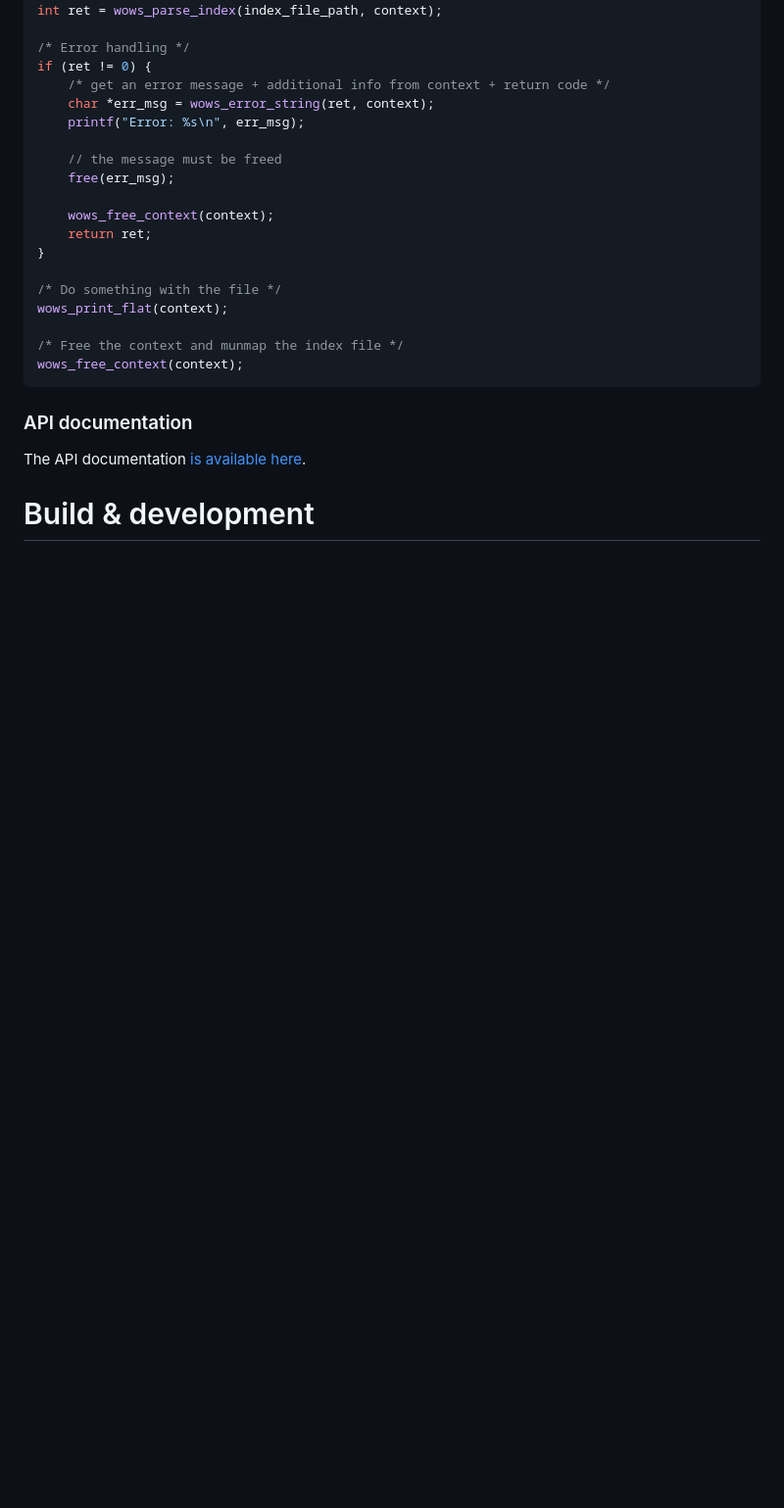
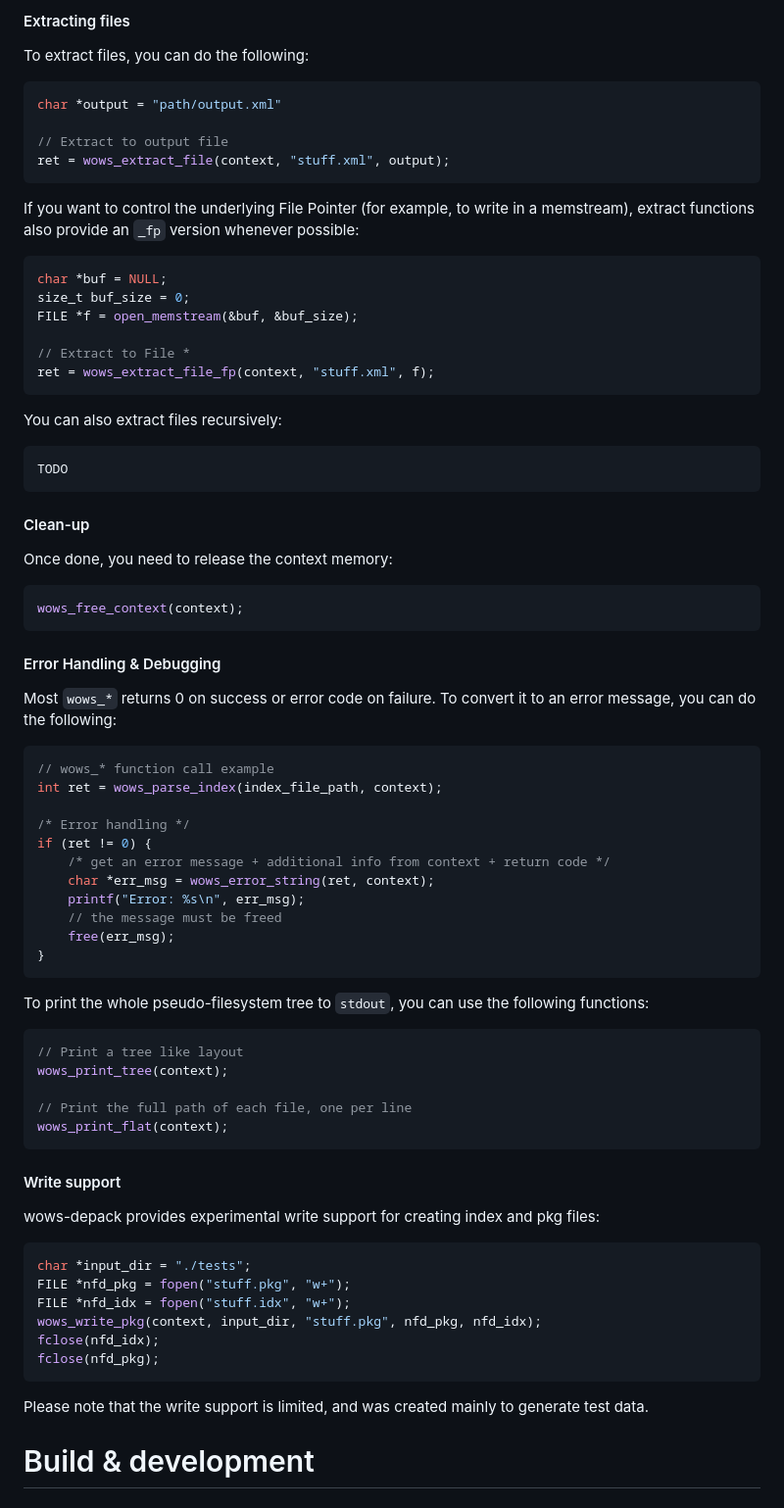
Before and after one commit to wows-tools/wows-depack, a Markdown page: README.md, the part around the change printed below. Shown: that part at 98% size. Rendered like a GitHub page; blank space fills up the shorter version.

Commit message:
adding C Library usage examples

````diff
--- a/README.md
+++ b/README.md
@@ -68,3 +128,46 @@ WOWS_CONTEXT *context = wows_init_context(WOWS_NO_DEBUG);
+#### Extracting files
+
+To extract files, you can do the following:
+
+```C
+char *output = "path/output.xml"
+
+// Extract to output file
+ret = wows_extract_file(context, "stuff.xml", output);
+```
+
+If you want to control the underlying File Pointer (for example, to write in a memstream), extract functions also provide an `_fp` version whenever possible:
+
+```C
+char *buf = NULL;
+size_t buf_size = 0;
+FILE *f = open_memstream(&buf, &buf_size);
+
+// Extract to File *
+ret = wows_extract_file_fp(context, "stuff.xml", f);
+```
+
+You can also extract files recursively:
+
+```C
+TODO
+```
+
+#### Clean-up
+
+Once done, you need to release the context memory:
+
+```C
+wows_free_context(context);
+```
+
+#### Error Handling & Debugging
+
+Most `wows_*` returns 0 on success or error code on failure.
+To convert it to an error message, you can do the following:
+
+```C
+// wows_* function call example
 int ret = wows_parse_index(index_file_path, context);
 
 /* Error handling */
@@ -72,24 +175,35 @@ if (ret != 0) {
     /* get an error message + additional info from context + return code */
     char *err_msg = wows_error_string(ret, context);
     printf("Error: %s\n", err_msg);
-
     // the message must be freed
     free(err_msg);
-
-    wows_free_context(context);
-    return ret;
 }
-
-/* Do something with the file */
-wows_print_flat(context);
-
-/* Free the context and munmap the index file */
-wows_free_context(context);
 ```
 
-### API documentation
+To print the whole pseudo-filesystem tree to `stdout`, you can use the following functions:
 
-The API documentation [is available here](https://kakwa.github.io/wows-depack/wows-depack_8h.html).
+```C
+// Print a tree like layout
+wows_print_tree(context);
+
+// Print the full path of each file, one per line
+wows_print_flat(context);
+```
+
+#### Write support
+
+wows-depack provides experimental write support for creating index and pkg files:
+
+```C
+char *input_dir = "./tests";
+FILE *nfd_pkg = fopen("stuff.pkg", "w+");
+FILE *nfd_idx = fopen("stuff.idx", "w+");
+wows_write_pkg(context, input_dir, "stuff.pkg", nfd_pkg, nfd_idx);
+fclose(nfd_idx);
+fclose(nfd_pkg);
+```
+
+Please note that the write support is limited, and was created mainly to generate test data.
 
 # Build & development
 
````
Also changed, not shown: other parts of README.md (+65 -5 lines).
